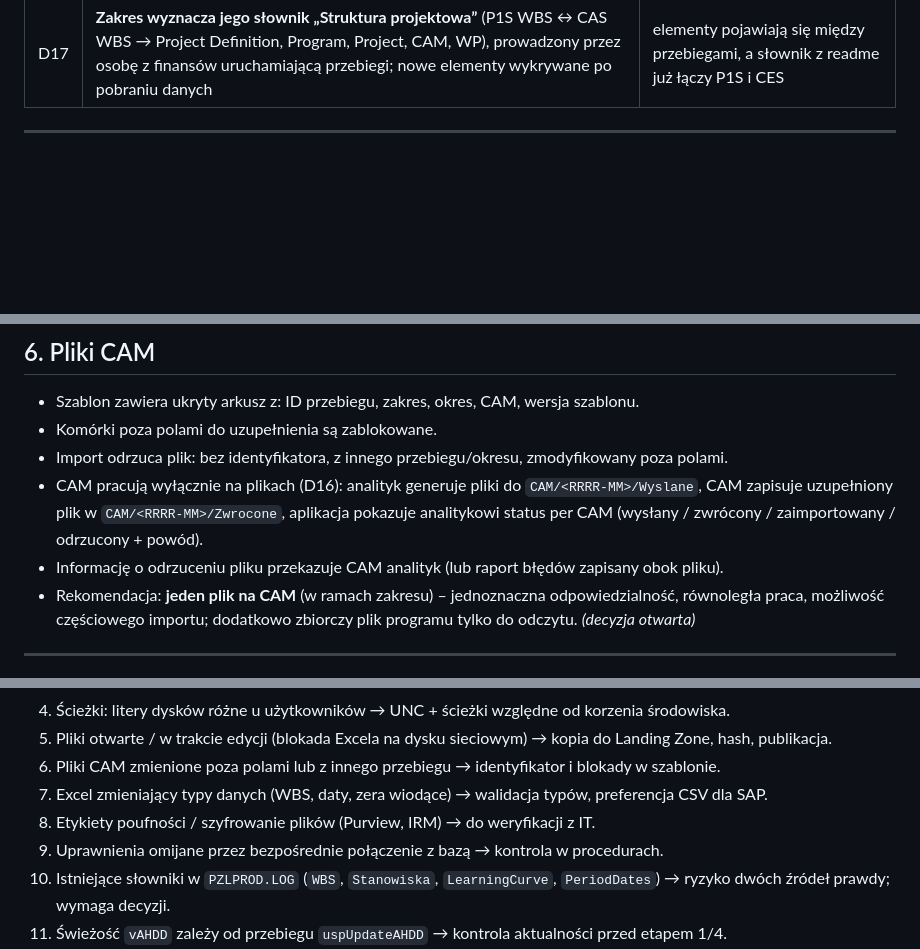
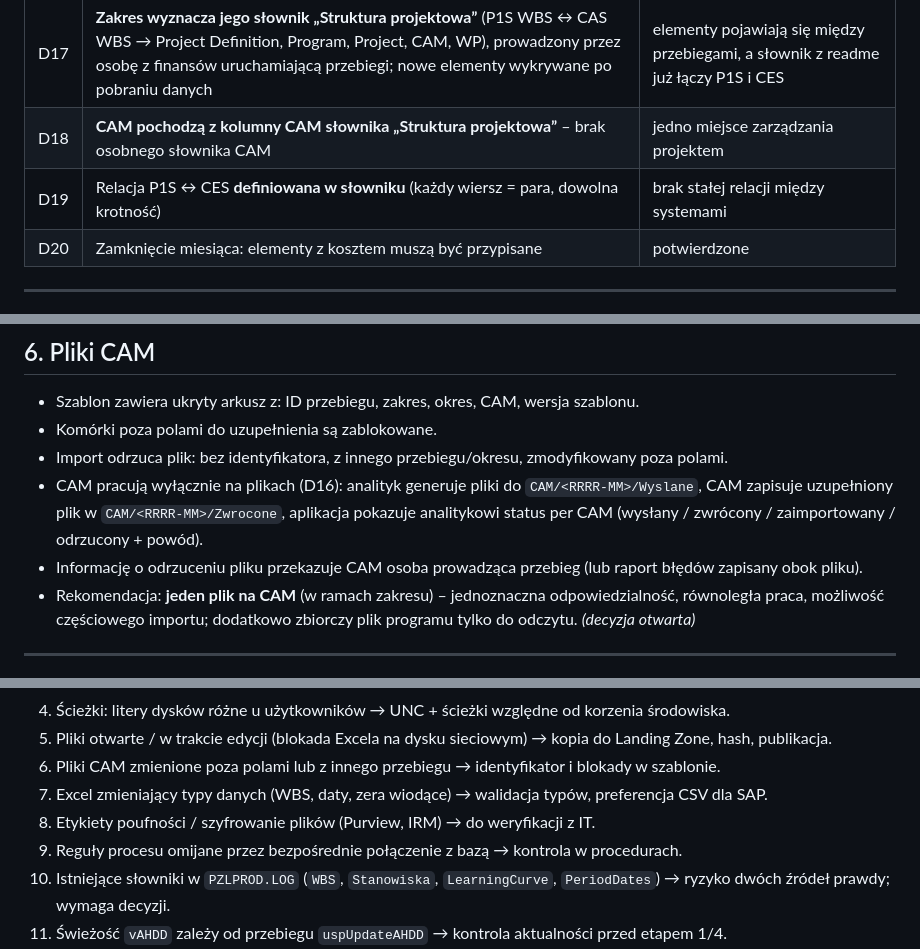
Before and after one commit to skrobi/ahd, a Markdown page: docs/architektura.md, 3 parts joined by grey strips. GitHub-like rendering; blank space fills up the shorter version.

```diff
--- a/docs/architektura.md
+++ b/docs/architektura.md
@@ -29,6 +29,9 @@ oraz wskazuje punkty newralgiczne i otwarte decyzje.
 | D15 | Korzeń folderów na **dysku sieciowym** | wspólna ścieżka UNC dla wszystkich użytkowników |
 | D16 | **CAM pracują wyłącznie na plikach** (bez dostępu do aplikacji) | brak konieczności wdrażania aplikacji u CAM |
 | D17 | **Zakres wyznacza jego słownik „Struktura projektowa”** (P1S WBS ↔ CAS WBS → Project Definition, Program, Project, CAM, WP), prowadzony przez osobę z finansów uruchamiającą przebiegi; nowe elementy wykrywane po pobraniu danych | elementy pojawiają się między przebiegami, a słownik z readme już łączy P1S i CES |
+| D18 | **CAM pochodzą z kolumny CAM słownika „Struktura projektowa”** – brak osobnego słownika CAM | jedno miejsce zarządzania projektem |
+| D19 | Relacja P1S ↔ CES **definiowana w słowniku** (każdy wiersz = para, dowolna krotność) | brak stałej relacji między systemami |
+| D20 | Zamknięcie miesiąca: elementy z kosztem muszą być przypisane | potwierdzone |
 
 ---
 
@@ -223,7 +230,7 @@ Reguły walidacji są opisane deklaratywnie (konfiguracja per słownik), nie „
 - CAM pracują wyłącznie na plikach (D16): analityk generuje pliki do `CAM/<RRRR-MM>/Wyslane`,
   CAM zapisuje uzupełniony plik w `CAM/<RRRR-MM>/Zwrocone`, aplikacja pokazuje analitykowi
   status per CAM (wysłany / zwrócony / zaimportowany / odrzucony + powód).
-- Informację o odrzuceniu pliku przekazuje CAM analityk (lub raport błędów zapisany obok pliku).
+- Informację o odrzuceniu pliku przekazuje CAM osoba prowadząca przebieg (lub raport błędów zapisany obok pliku).
 - Rekomendacja: **jeden plik na CAM** (w ramach zakresu) – jednoznaczna odpowiedzialność,
   równoległa praca, możliwość częściowego importu; dodatkowo zbiorczy plik programu tylko
   do odczytu. *(decyzja otwarta)*
@@ -280,7 +285,7 @@ Schematy (propozycja):
 6. Pliki CAM zmienione poza polami lub z innego przebiegu → identyfikator i blokady w szablonie.
 7. Excel zmieniający typy danych (WBS, daty, zera wiodące) → walidacja typów, preferencja CSV dla SAP.
 8. Etykiety poufności / szyfrowanie plików (Purview, IRM) → do weryfikacji z IT.
-9. Uprawnienia omijane przez bezpośrednie połączenie z bazą → kontrola w procedurach.
+9. Reguły procesu omijane przez bezpośrednie połączenie z bazą → kontrola w procedurach.
 10. Istniejące słowniki w `PZLPROD.LOG` (`WBS`, `Stanowiska`, `LearningCurve`, `PeriodDates`)
     → ryzyko dwóch źródeł prawdy; wymaga decyzji.
 11. Świeżość `vAHDD` zależy od przebiegu `uspUpdateAHDD` → kontrola aktualności przed etapem 1/4.
```
Also changed, not shown: other parts of docs/architektura.md (+12 -12 lines).
